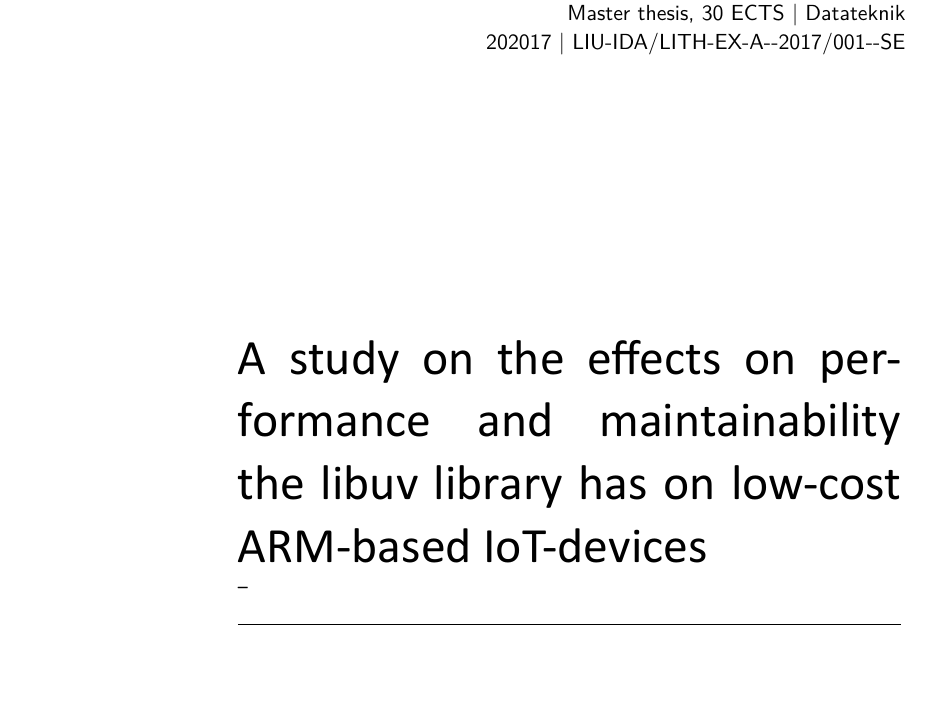
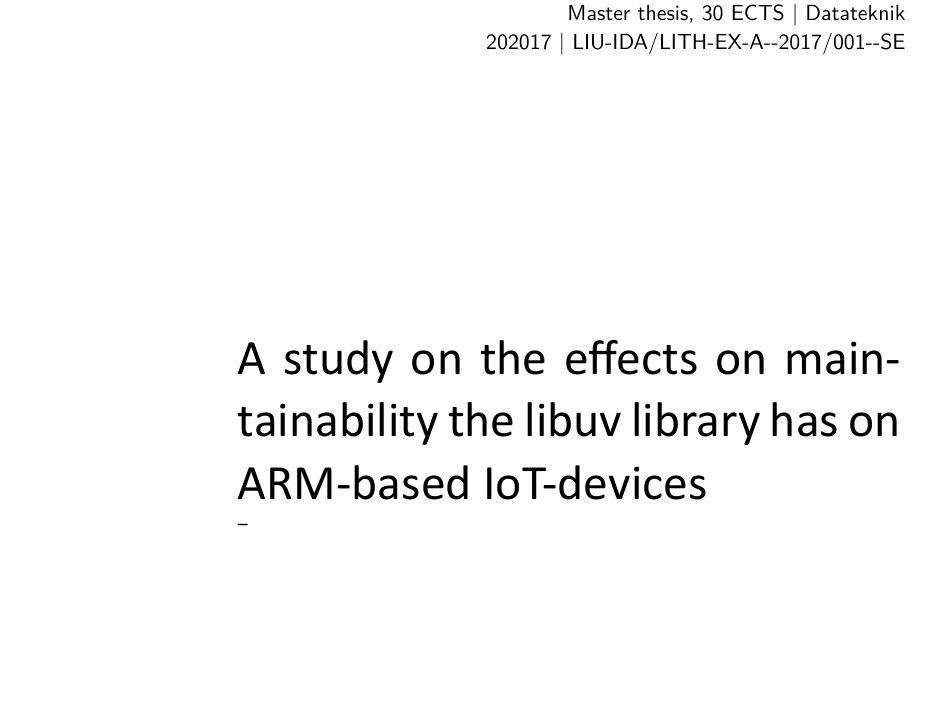
Before and after one commit to nattelog/thesis, a LaTeX thesis (thesis/thesis.tex): part of page 1 of 26, cut so that both start at the same text, the shorter picture padded with empty space. The pictures show the PDF file thesis/thesis.pdf that the author committed with the source.

Commit message:
update title

```diff
--- a/thesis/thesis.tex
+++ b/thesis/thesis.tex
@@ -50,7 +18,7 @@
 % \externalsupervisor{Min företagshandledare}
 \supervisor{Min handledare}
 \examiner{Min examinator}
-\titleenglish{A study on the effects on performance and maintainability the libuv library has on low-cost ARM-based IoT-devices}
+\titleenglish{A study on the effects on maintainability the libuv library has on ARM-based IoT-devices}
 \subtitleenglish{}
 \titleswedish{}
 \thesissubject{Datateknik}
```
Also changed, not shown: thesis/thesis.pdf, thesis/thesis.tex (39 more changed lines).
